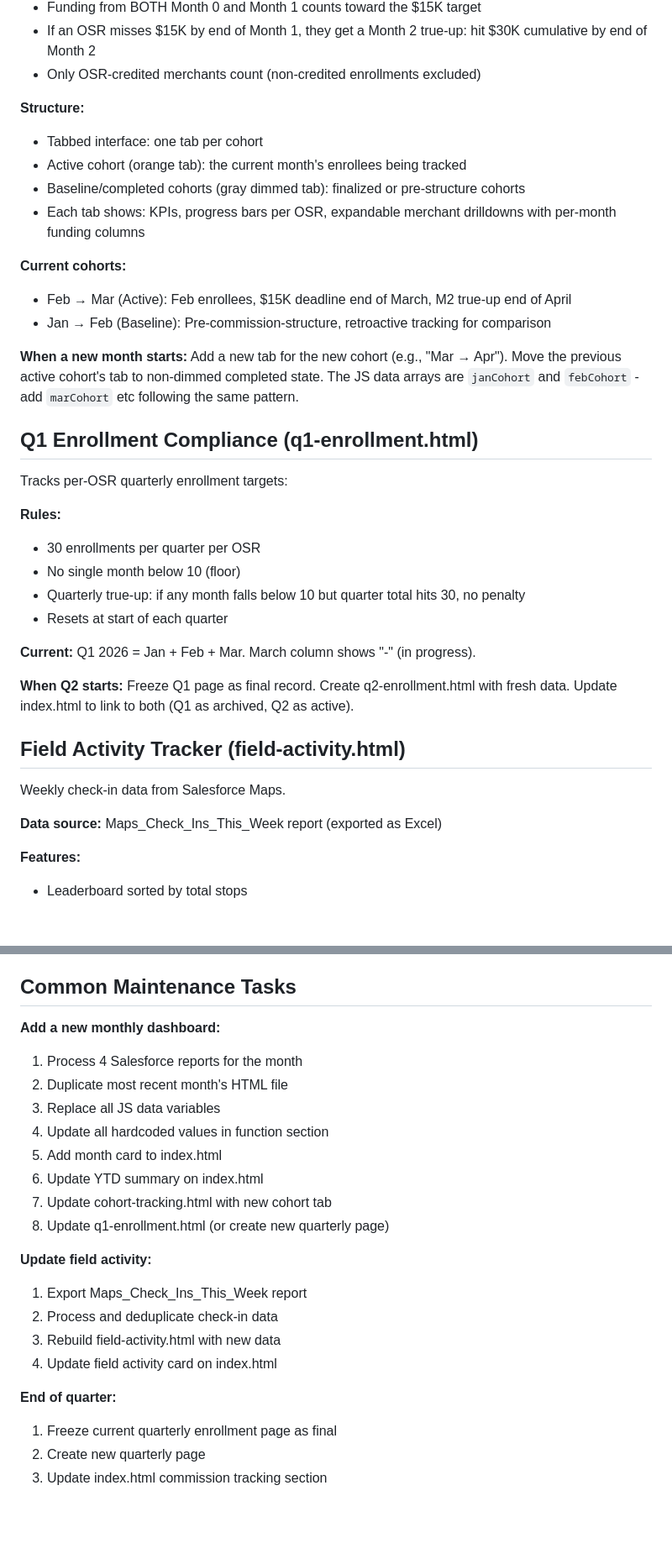
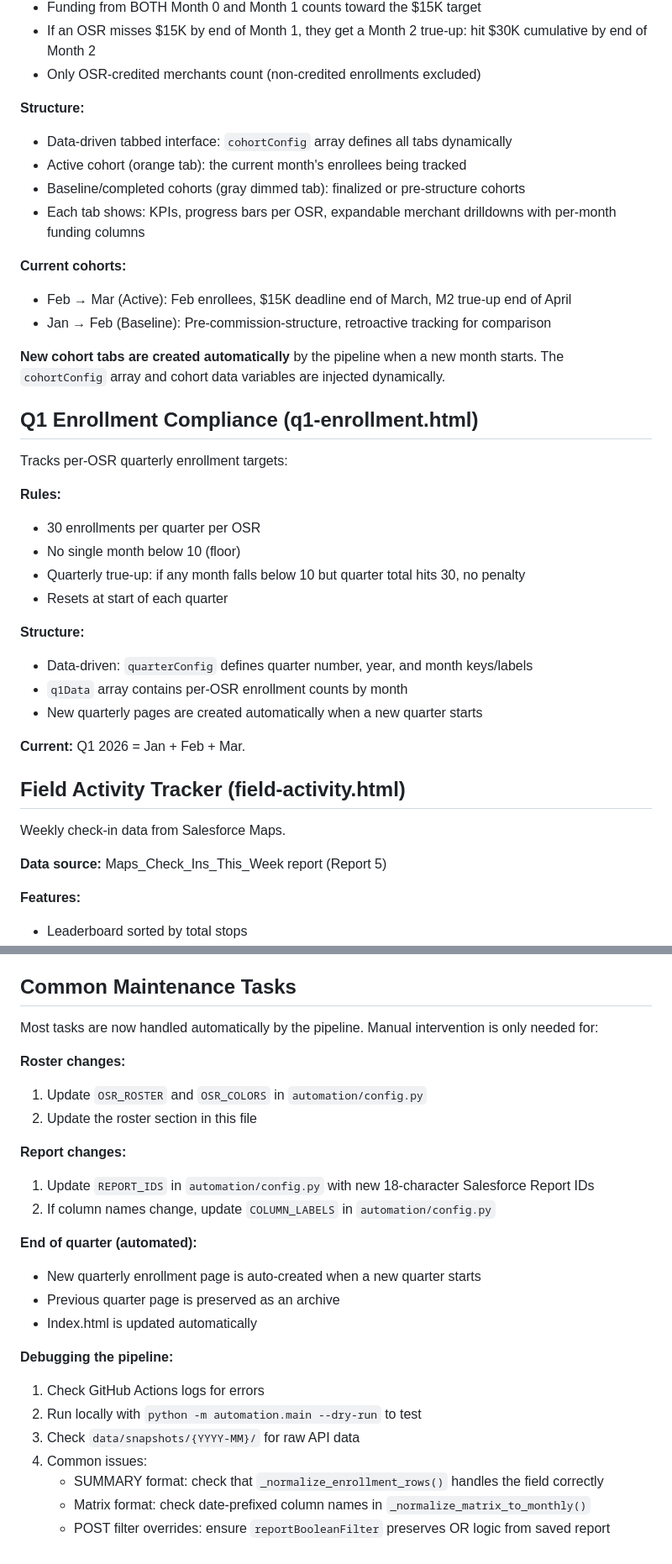
Before and after one commit to KevinVillegasDev/osr-enrollmentdash, a Markdown page: CLAUDE.md, 2 parts joined by grey strips. Shown at 84% size. Rendered like a GitHub page; blank space fills up the shorter version.

```diff
--- a/CLAUDE.md
+++ b/CLAUDE.md
@@ -73,7 +75,7 @@ Tracks OSR compliance with Paul Funchess's commission structure:
 - Only OSR-credited merchants count (non-credited enrollments excluded)
 
 **Structure:**
-- Tabbed interface: one tab per cohort
+- Data-driven tabbed interface: `cohortConfig` array defines all tabs dynamically
 - Active cohort (orange tab): the current month's enrollees being tracked
 - Baseline/completed cohorts (gray dimmed tab): finalized or pre-structure cohorts
 - Each tab shows: KPIs, progress bars per OSR, expandable merchant drilldowns with per-month funding columns
@@ -82,7 +84,7 @@ Tracks OSR compliance with Paul Funchess's commission structure:
 - Feb → Mar (Active): Feb enrollees, $15K deadline end of March, M2 true-up end of April
 - Jan → Feb (Baseline): Pre-commission-structure, retroactive tracking for comparison
 
-**When a new month starts:** Add a new tab for the new cohort (e.g., "Mar → Apr"). Move the previous active cohort's tab to non-dimmed completed state. The JS data arrays are `janCohort` and `febCohort` - add `marCohort` etc following the same pattern.
+**New cohort tabs are created automatically** by the pipeline when a new month starts. The `cohortConfig` array and cohort data variables are injected dynamically.
 
 ## Q1 Enrollment Compliance (q1-enrollment.html)
 
@@ -94,15 +96,18 @@ Tracks per-OSR quarterly enrollment targets:
 - Quarterly true-up: if any month falls below 10 but quarter total hits 30, no penalty
 - Resets at start of each quarter
 
-**Current:** Q1 2026 = Jan + Feb + Mar. March column shows "-" (in progress).
+**Structure:**
+- Data-driven: `quarterConfig` defines quarter number, year, and month keys/labels
+- `q1Data` array contains per-OSR enrollment counts by month
+- New quarterly pages are created automatically when a new quarter starts
 
-**When Q2 starts:** Freeze Q1 page as final record. Create q2-enrollment.html with fresh data. Update index.html to link to both (Q1 as archived, Q2 as active).
+**Current:** Q1 2026 = Jan + Feb + Mar.
 
 ## Field Activity Tracker (field-activity.html)
 
 Weekly check-in data from Salesforce Maps.
 
-**Data source:** Maps_Check_Ins_This_Week report (exported as Excel)
+**Data source:** Maps_Check_Ins_This_Week report (Report 5)
 
 **Features:**
 - Leaderboard sorted by total stops
@@ -210,23 +261,26 @@ Claudia Gerhardt, DeLon Phoenix, Eric Henderson, Jared Midkiff, Joseph Guerra, M
 
 ## Common Maintenance Tasks
 
-**Add a new monthly dashboard:**
-1. Process 4 Salesforce reports for the month
-2. Duplicate most recent month's HTML file
-3. Replace all JS data variables
-4. Update all hardcoded values in function section
-5. Add month card to index.html
-6. Update YTD summary on index.html
-7. Update cohort-tracking.html with new cohort tab
-8. Update q1-enrollment.html (or create new quarterly page)
+Most tasks are now handled automatically by the pipeline. Manual intervention is only needed for:
 
-**Update field activity:**
-1. Export Maps_Check_Ins_This_Week report
-2. Process and deduplicate check-in data
-3. Rebuild field-activity.html with new data
-4. Update field activity card on index.html
+**Roster changes:**
+1. Update `OSR_ROSTER` and `OSR_COLORS` in `automation/config.py`
+2. Update the roster section in this file
 
-**End of quarter:**
-1. Freeze current quarterly enrollment page as final
-2. Create new quarterly page
-3. Update index.html commission tracking section
+**Report changes:**
+1. Update `REPORT_IDS` in `automation/config.py` with new 18-character Salesforce Report IDs
+2. If column names change, update `COLUMN_LABELS` in `automation/config.py`
+
+**End of quarter (automated):**
+- New quarterly enrollment page is auto-created when a new quarter starts
+- Previous quarter page is preserved as an archive
+- Index.html is updated automatically
+
+**Debugging the pipeline:**
+1. Check GitHub Actions logs for errors
+2. Run locally with `python -m automation.main --dry-run` to test
+3. Check `data/snapshots/{YYYY-MM}/` for raw API data
+4. Common issues:
+   - SUMMARY format: check that `_normalize_enrollment_rows()` handles the field correctly
+   - Matrix format: check date-prefixed column names in `_normalize_matrix_to_monthly()`
+   - POST filter overrides: ensure `reportBooleanFilter` preserves OR logic from saved report
```
Also changed, not shown: other parts of CLAUDE.md (+67 -19 lines).
